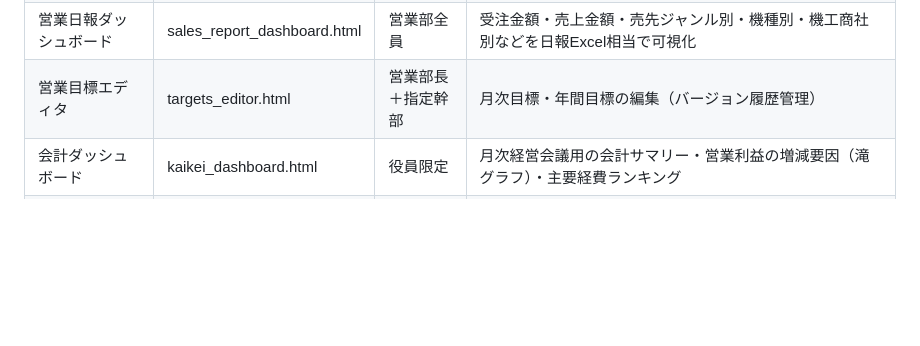
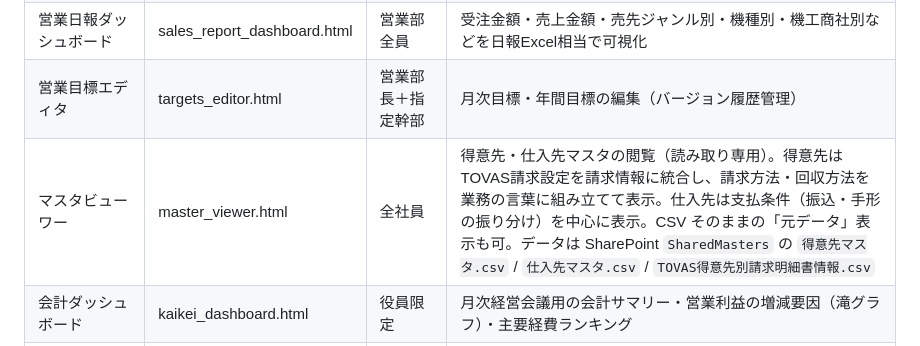
Before and after one commit to hanaoka-apps/hanaoka-ops, a Markdown page: README.md, the part around the change. Drawn GitHub-style; blank space fills up the shorter version.

Commit message:
README: システム一覧にマスタビューワーを追加
Co-Authored-By: Claude Sonnet 5.5 <noreply@anthropic.com>

```diff
--- a/README.md
+++ b/README.md
@@ -12,6 +12,7 @@
 | 営業ダッシュボード       | sales_dashboard.html | 営業部全員           | 売上実績・前年対比・拠点別/担当者別の進捗可視化 |
 | 営業日報ダッシュボード   | sales_report_dashboard.html | 営業部全員     | 受注金額・売上金額・売先ジャンル別・機種別・機工商社別などを日報Excel相当で可視化 |
 | 営業目標エディタ         | targets_editor.html  | 営業部長＋指定幹部   | 月次目標・年間目標の編集（バージョン履歴管理） |
+| マスタビューワー         | master_viewer.html   | 全社員               | 得意先・仕入先マスタの閲覧（読み取り専用）。得意先はTOVAS請求設定を請求情報に統合し、請求方法・回収方法を業務の言葉に組み立てて表示。仕入先は支払条件（振込・手形の振り分け）を中心に表示。CSV そのままの「元データ」表示も可。データは SharePoint `SharedMasters` の `得意先マスタ.csv` / `仕入先マスタ.csv` / `TOVAS得意先別請求明細書情報.csv` |
 | 会計ダッシュボード       | kaikei_dashboard.html | 役員限定             | 月次経営会議用の会計サマリー・営業利益の増減要因（滝グラフ）・主要経費ランキング |
 | 会計 仕訳明細            | kaikei_ledger.html   | 役員限定             | 会計サマリーからのドリルダウン。科目・部門・摘要キーワードで仕訳明細を検索 |
 | 会計 予算                | kaikei_budget.html   | 役員限定             | 予算の版（事業計画・ストレス・確保計画…）の比較と中身（科目×月）。直すときは新しい版として保存し、過去の版は変更しない。採用中の版が月次資料の「予算・予算差」になる |
```
